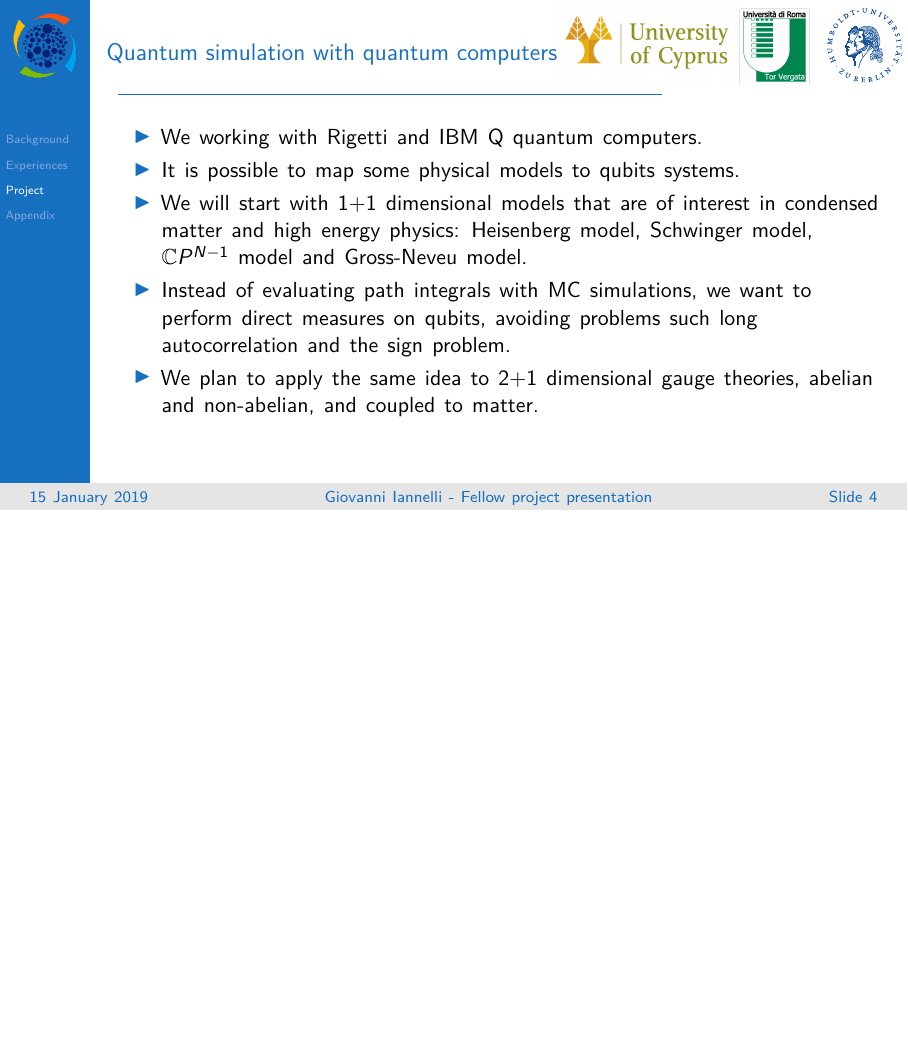
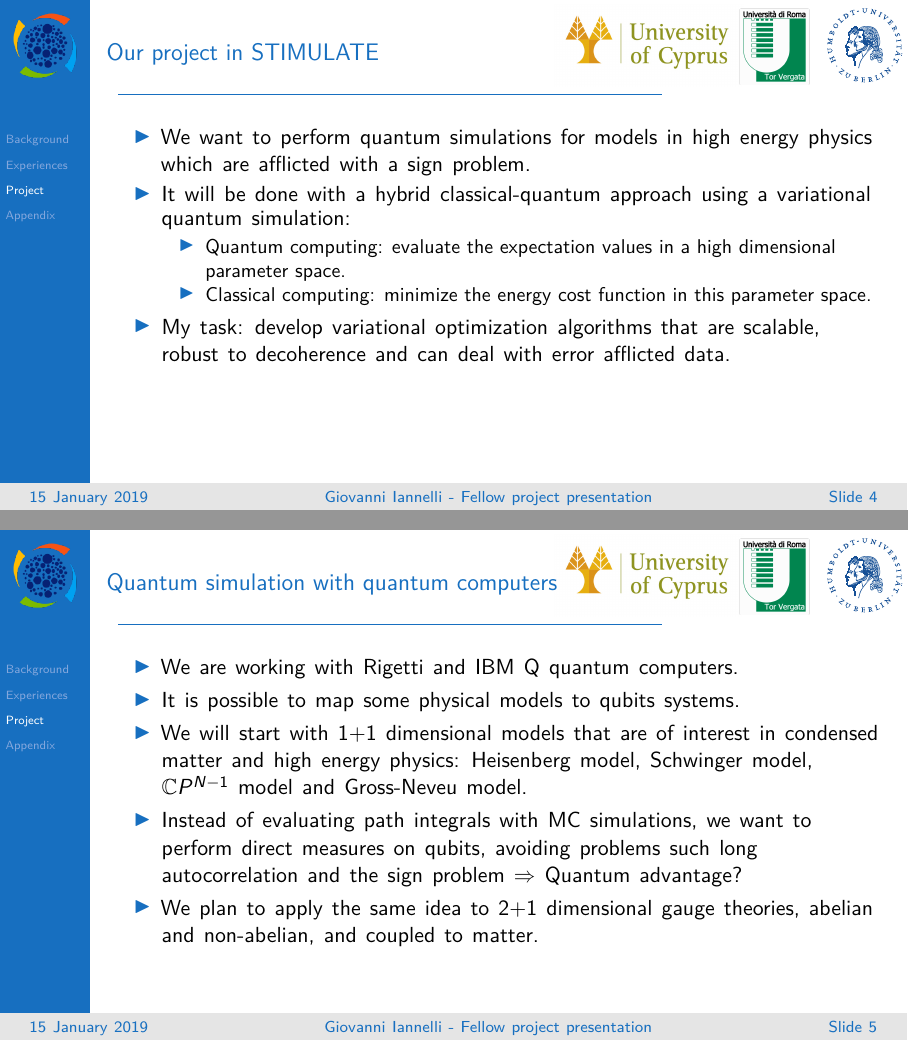
Before and after one commit to MadeleineDale456/stimulate_intro, LaTeX slides (stimulate_intro.tex): page 4 of 7 before the commit and pages 4 and 5 of 8 after it, the two joined at a grey line, the shorter picture padded with empty space. Compiled offline with XeLaTeX.

Commit message:
added more general slide

```diff
--- a/stimulate_intro.tex
+++ b/stimulate_intro.tex
@@ -103,10 +103,29 @@
 \section{Project}
 
 \begin{frame}
+    \frametitle{Our project in STIMULATE}
+    \begin{itemize}
+        \item
+            We want to perform quantum simulations for models in high energy physics which are afflicted with a sign problem.
+        \item
+            It will be done with a hybrid classical-quantum approach using a variational quantum simulation:
+            \begin{itemize}
+                \item
+                    Quantum computing: evaluate the expectation values in a high dimensional parameter space.
+                \item
+                    Classical computing: minimize the energy cost function in this parameter space.
+            \end{itemize}
+        \item
+            My task: develop variational optimization algorithms that are scalable,
+            robust to decoherence and can deal with error afflicted data.
+    \end{itemize}
+\end{frame}
+
+\begin{frame}
     \frametitle{Quantum simulation with quantum computers}
     \begin{itemize}
         \item
-            We working with Rigetti and IBM Q quantum computers.
+            We are working with Rigetti and IBM Q quantum computers.
         \item
             It is possible to map some physical models to qubits systems.
         \item
@@ -114,33 +133,13 @@
             Heisenberg model, Schwinger model, $\mathbb CP^{N-1}$ model and Gross-Neveu model.
         \item
             Instead of evaluating path integrals with MC simulations,
-            we want to perform direct measures on qubits, avoiding problems such long autocorrelation and the sign problem.
+            we want to perform direct measures on qubits, avoiding problems such long autocorrelation and the sign problem
+            $\Rightarrow$ Quantum advantage?
         \item
             We plan to apply the same idea to 2+1 dimensional gauge theories, abelian and non-abelian, and coupled to matter.
     \end{itemize}
 \end{frame}
 
-\begin{frame}
-    \frametitle{Quantum advantage}
-    \begin{itemize}
-        \item
-            There is a Quantum advantage if a quantum computer can solve a problem that a classical computer cannot.
-        \item
-            Not achieved yet. IBM Q, Rigetti, Google and NASA are working on it for years.
-        \item
-            We expect that quantum physics problems will have greater advantages from quantum computers:
-            \begin{itemize}
-                \item Quantum systems are easier to map to qubits states. They share QM rules.
-                \item Integrating path integrals is very resource demanding.
-            \end{itemize}
-        \item
-            System with the sign problem could show quantum advantages:
-            \begin{itemize}
-                \item Path integrals evaluation becomes very complicated. In some cases impossible.
-                \item Even an imprecise result with a quantum computer could show a quantum advantage.
-            \end{itemize}
-    \end{itemize}
-\end{frame}
 
 \hoffset=-0.5\leftsidebar
 \begin{frame}[plain,t]
```
Also changed, not shown: stimulate_intro.tex (22 more changed lines).
